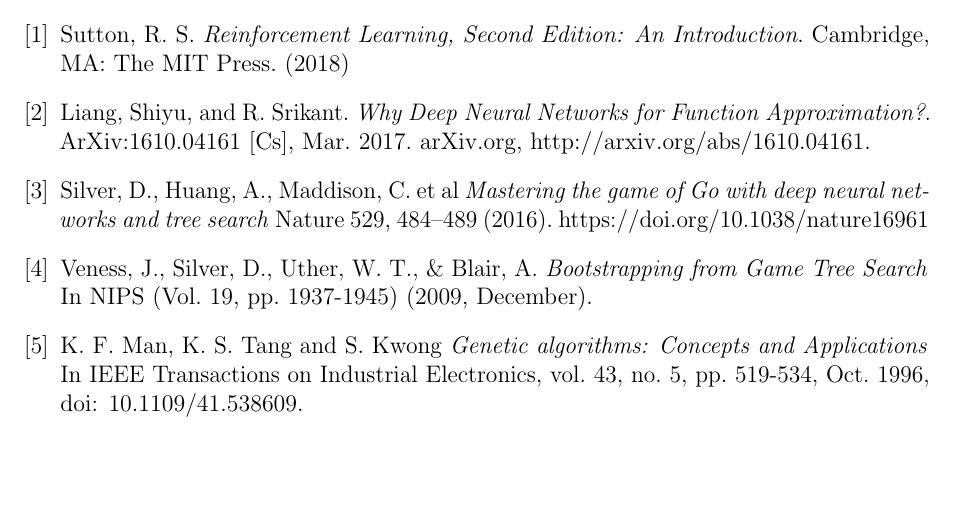
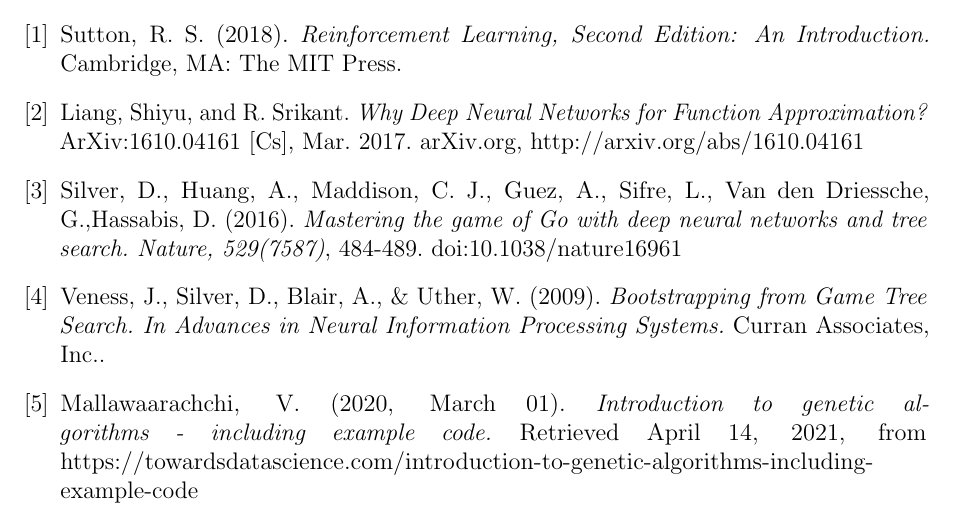
Before and after one commit to AryanSarswat/Santorini, a LaTeX document (Report/Report.tex): part of page 25 of 25, cut so that both start at the same text, the shorter picture padded with empty space. Compiled offline with pdfLaTeX.

Commit message:
Convert Bib to APA style

```diff
--- a/Report/Report.tex
+++ b/Report/Report.tex
@@ -590,29 +590,20 @@
 \newpage
 \begin{thebibliography}{9}
     \bibitem{Reinforcement learning: An introduction}
-    Sutton, R. S.
-    \textit{Reinforcement Learning, Second Edition: An Introduction}.
-    Cambridge, MA: The MIT Press. (2018)
+    Sutton, R. S. (2018). \textit{Reinforcement Learning, Second Edition: An Introduction.} Cambridge, MA: The MIT Press.
 
     \bibitem{Why Deep Neural Networks for Function Approximation}
-    Liang, Shiyu, and R. Srikant.
-    \textit{Why Deep Neural Networks for Function Approximation?}.
-    ArXiv:1610.04161 [Cs], Mar. 2017. arXiv.org, http://arxiv.org/abs/1610.04161.
+    Liang, Shiyu, and R. Srikant. \textit{Why Deep Neural Networks for Function Approximation?} ArXiv:1610.04161 [Cs], Mar. 2017. arXiv.org, \href{http://arxiv.org/abs/1610.04161}{http://arxiv.org/abs/1610.04161}
 
     \bibitem{Mastering the game of Go with deep neural networks and tree search}
-    Silver, D., Huang, A., Maddison, C. et al
-    \textit{Mastering the game of Go with deep neural networks and tree search}
-    Nature 529, 484–489 (2016). https://doi.org/10.1038/nature16961
+    Silver, D., Huang, A., Maddison, C. J., Guez, A., Sifre, L., Van den Driessche, G.,Hassabis, D. (2016). \textit{Mastering the game of Go with deep neural networks and tree search. Nature, 529(7587)}, 484-489. doi:10.1038/nature16961
 
     \bibitem{Bootstrapping from Game Tree Search}
-    Veness, J., Silver, D., Uther, W. T., \& Blair, A.
-    \textit{Bootstrapping from Game Tree Search}
-    In NIPS (Vol. 19, pp. 1937-1945) (2009, December).
+    Veness, J., Silver, D., Blair, A., \& Uther, W. (2009). \textit{Bootstrapping from Game Tree Search. In Advances in Neural Information Processing Systems.} Curran Associates, Inc..
 
     \bibitem{Genetic algorithms: Concepts and Applications}
-    K. F. Man, K. S. Tang and S. Kwong
-    \textit{Genetic algorithms: Concepts and Applications}
-    In IEEE Transactions on Industrial Electronics, vol. 43, no. 5, pp. 519-534, Oct. 1996, doi: 10.1109/41.538609.
+    Mallawaarachchi, V. (2020, March 01). \textit{Introduction to genetic algorithms - including example code.} Retrieved April 14, 2021, from
+    \href{https://towardsdatascience.com/introduction-to-genetic-algorithms-including-example-code-e396e98d8bf3#:~:text=A%20genetic%20algorithm%20is%20a,offspring%20of%20the%20next%20generation.}{https://towardsdatascience.com/introduction-to-genetic-algorithms-including-example-code}
 
 \end{thebibliography}
 
```
Also changed, not shown: Report/Report.bbl (deleted), Report/Report.pdf, 4 other files.
